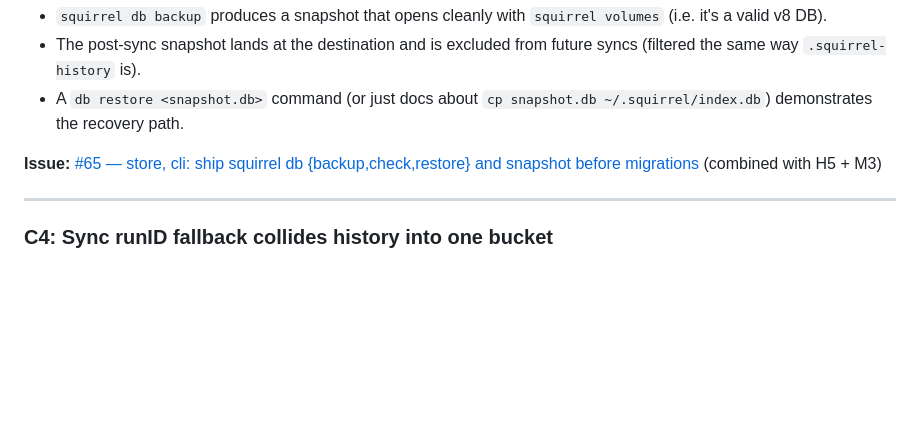
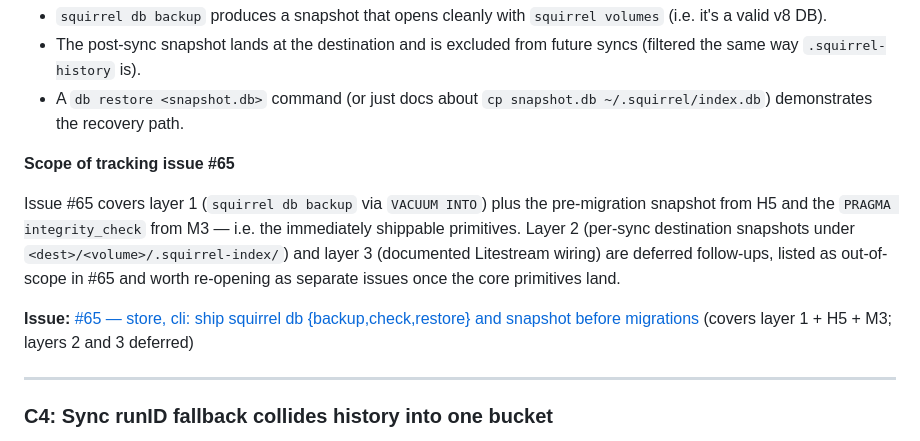
Before and after one commit to mbertschler/squirrel, a Markdown page: SAFETY-AUDIT.md, the part around the change. Rendered like a GitHub page; blank space fills up the shorter version.

Commit message:
docs(safety-audit): clarify scope of #65 vs C3's full mitigation
Copilot review on PR #66 flagged that the C3 section still proposes
three layers (db backup, per-sync destination snapshots, Litestream
wiring) but the linked issue #65 explicitly scopes out layers 2 and 3.
Add a "Scope of tracking issue" note so the audit's link to #65 is
honest about partial coverage, and amend the Issue: line to call out
the deferral.

```diff
--- a/SAFETY-AUDIT.md
+++ b/SAFETY-AUDIT.md
@@ -322,7 +322,17 @@ layers, each independently useful:
   `cp snapshot.db ~/.squirrel/index.db`) demonstrates the recovery
   path.
 
-**Issue:** [#65 — store, cli: ship squirrel db {backup,check,restore} and snapshot before migrations](https://github.com/mbertschler/squirrel/issues/65) (combined with H5 + M3)
+**Scope of tracking issue #65**
+
+Issue #65 covers layer 1 (`squirrel db backup` via `VACUUM INTO`) plus
+the pre-migration snapshot from H5 and the `PRAGMA integrity_check`
+from M3 — i.e. the immediately shippable primitives. Layer 2
+(per-sync destination snapshots under
+`<dest>/<volume>/.squirrel-index/`) and layer 3 (documented Litestream
+wiring) are deferred follow-ups, listed as out-of-scope in #65 and
+worth re-opening as separate issues once the core primitives land.
+
+**Issue:** [#65 — store, cli: ship squirrel db {backup,check,restore} and snapshot before migrations](https://github.com/mbertschler/squirrel/issues/65) (covers layer 1 + H5 + M3; layers 2 and 3 deferred)
 
 ---
 
```
